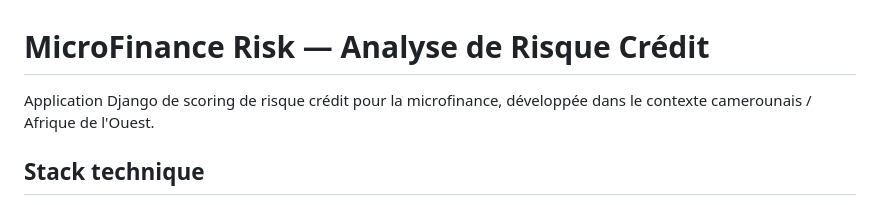
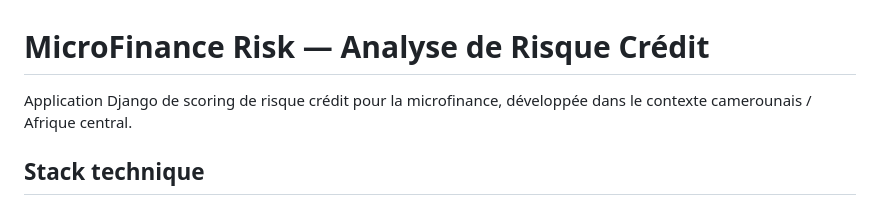
Before and after one commit to Tnkhi/microfinance_risk, a Markdown page: README.md, the part around the change. GitHub-like rendering.

Commit message:
Update project description in README
Updated the project description to reflect a change in geographical focus from West Africa to Central Africa.

```diff
--- a/README.md
+++ b/README.md
@@ -1,7 +1,7 @@
 # MicroFinance Risk — Analyse de Risque Crédit
 
 Application Django de scoring de risque crédit pour la microfinance,
-développée dans le contexte camerounais / Afrique de l'Ouest.
+développée dans le contexte camerounais / Afrique central.
 
 ## Stack technique
 - **Backend** : Python 3.10+ / Django 4.2
```
